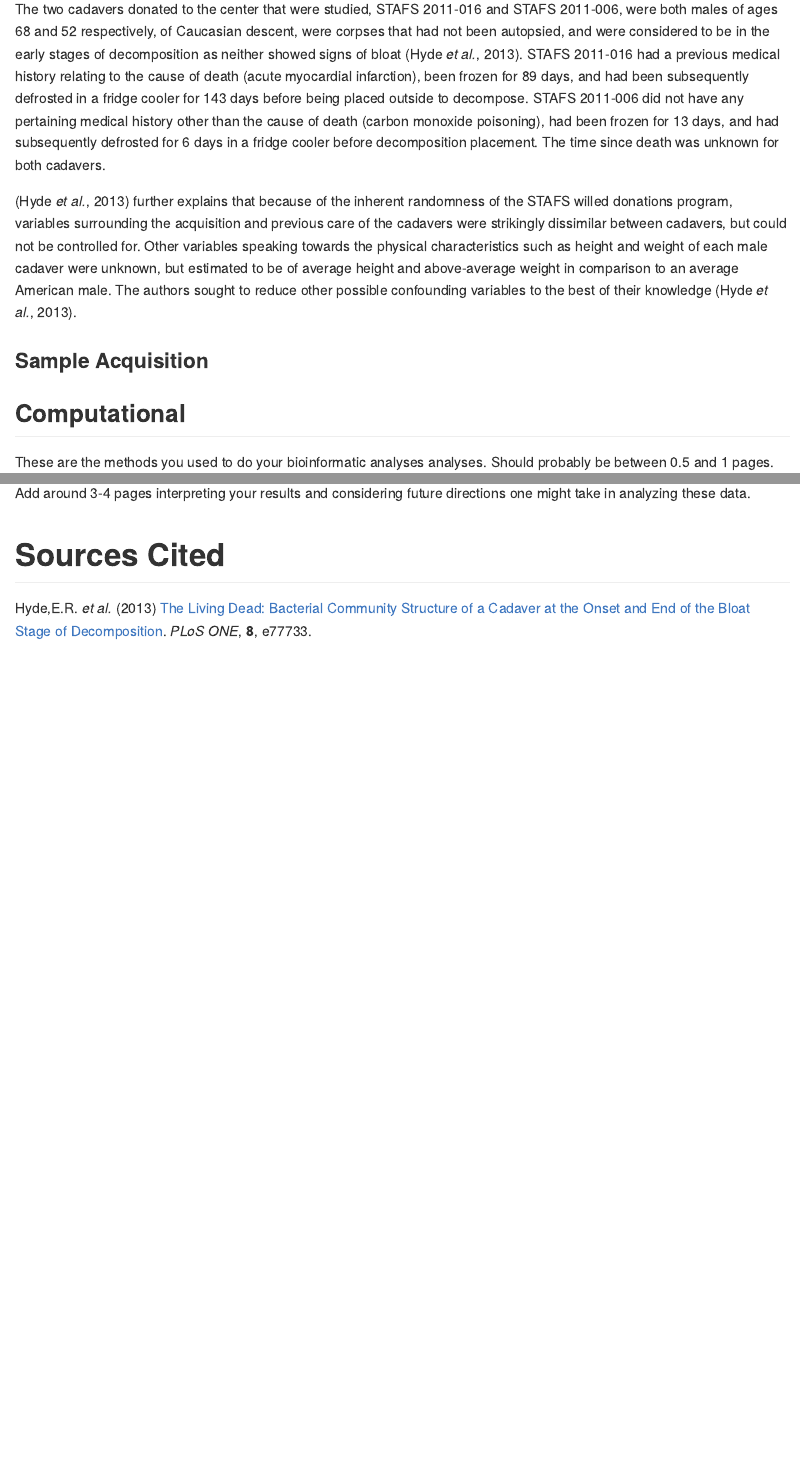
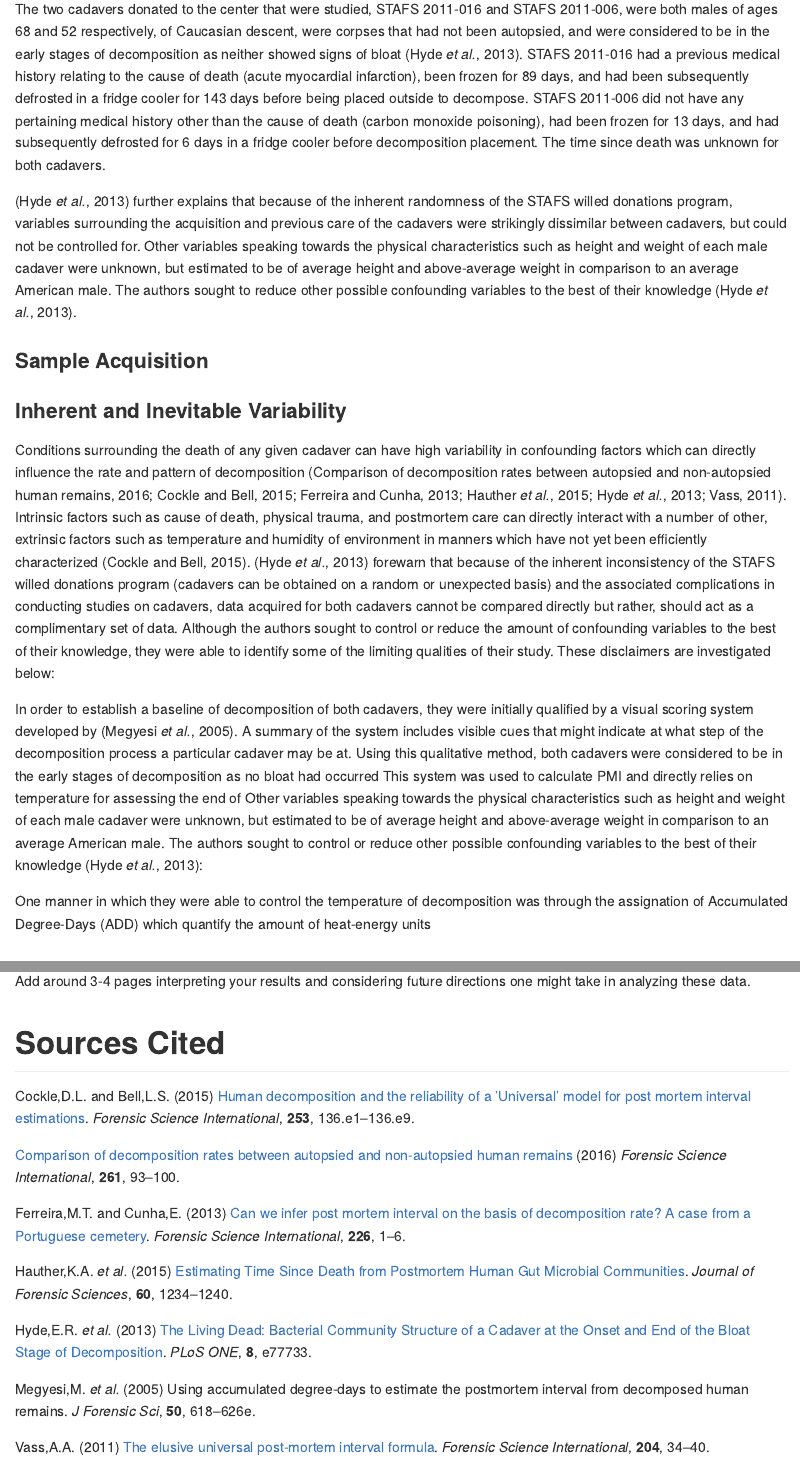
Before and after one commit to 2017-usfca-cs-640/halocht-final-project, an R Markdown document (Final_Report.Rmd): the page in a window 1100 px wide, from 980 px down, and a second part further down, joined at a grey line. Rendered offline with R 4.5, knitr and Pandoc, with nearby package versions; some code elsewhere in the file could not run offline.

Commit message:
Add section "Inheren and Inevitable Variability".

```diff
--- a/Final_Report.Rmd
+++ b/Final_Report.Rmd
@@ -41,7 +41,13 @@ The two cadavers donated to the center that were studied, STAFS 2011-016 and STA
 
 ### Sample Acquisition
 
+### Inherent and Inevitable Variability
 
+Conditions surrounding the death of any given cadaver can have high variability in confounding factors which can directly influence the rate and pattern of decomposition [@Bates2016; @Cockle2015; @Ferreira2013; @Hauther2015; @Hyde2013; @Vass2011]. Intrinsic factors such as cause of death, physical trauma, and postmortem care can directly interact with a number of other, extrinsic factors such as temperature and humidity of environment in manners which have not yet been efficiently characterized [@Cockle2015]. [@Hyde2013] forewarn that because of the inherent inconsistency of the STAFS willed donations program (cadavers can be obtained on a random or unexpected basis) and the associated complications in conducting studies on cadavers, data acquired for both cadavers cannot be compared directly but rather, should act as a complimentary set of data. Although the authors sought to control or reduce the amount of confounding variables to the best of their knowledge, they were able to identify some of the limiting qualities of their study. These disclaimers are investigated below:
+
+In order to establish a baseline of decomposition of both cadavers, they were initially qualified by a visual scoring system developed by [@Megyesi2005]. A summary of the system includes visible cues that might indicate at what step of the decomposition process a particular cadaver may be at. Using this qualitative method, both cadavers were considered to be in the early stages of decomposition as no bloat had occurred This system was used to calculate PMI and directly relies on temperature  for assessing the end of   Other variables speaking towards the physical characteristics such as height and weight of each male cadaver were unknown, but estimated to be of average height and above-average weight in comparison to an average American male. The authors sought to control or reduce other possible confounding variables to the best of their knowledge [@Hyde2013]:
+
+One manner in which they were able to control the temperature of decomposition was through the assignation of Accumulated Degree-Days (ADD) which quantify the amount of heat-energy units
 
 ## Computational
 
```
